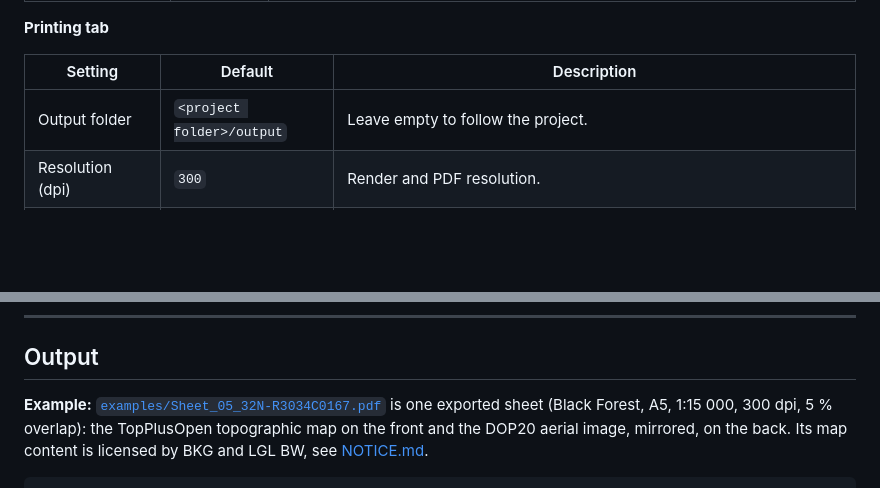
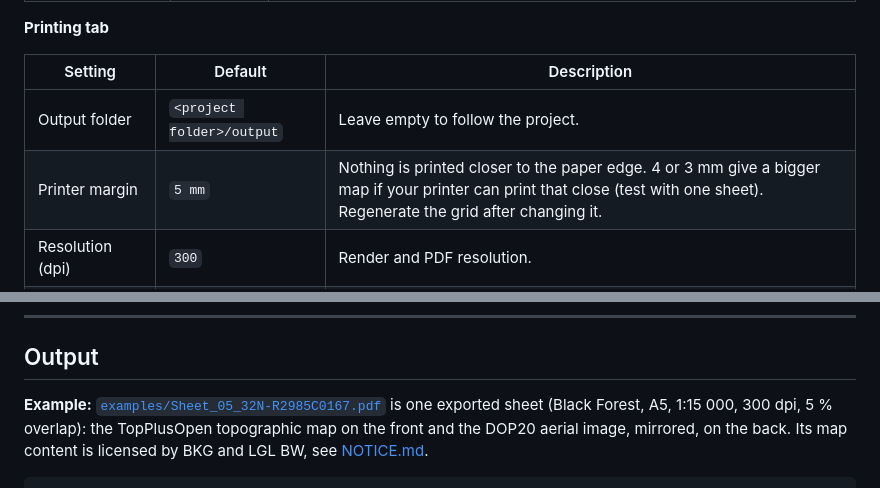
Before and after one commit to Andoxtra/QGIS_Kartenwerk, a Markdown page: README.md, 2 parts joined by grey strips. GitHub-like rendering; blank space fills up the shorter version.

```diff
--- a/README.md
+++ b/README.md
@@ -173,6 +173,7 @@ count.
 | Setting | Default | Description |
 |---|---|---|
 | Output folder | `<project folder>/output` | Leave empty to follow the project. |
+| Printer margin | `5 mm` | Nothing is printed closer to the paper edge. 4 or 3 mm give a bigger map if your printer can print that close (test with one sheet). Regenerate the grid after changing it. |
 | Resolution (dpi) | `300` | Render and PDF resolution. |
 | Front/Back format | `PNG` | `PNG` (lossless) or `JPEG` (faster, smaller). |
 | JPEG quality | `92` | 50–100. |
@@ -196,7 +197,7 @@ settings, overlays in the project.
 
 ## Output
 
-**Example:** [`examples/Sheet_05_32N-R3034C0167.pdf`](examples/Sheet_05_32N-R3034C0167.pdf)
+**Example:** [`examples/Sheet_05_32N-R2985C0167.pdf`](examples/Sheet_05_32N-R2985C0167.pdf)
 is one exported sheet (Black Forest, A5, 1:15 000, 300 dpi, 5 % overlap): the
 TopPlusOpen topographic map on the front and the DOP20 aerial image, mirrored,
 on the back. Its map content is licensed by BKG and LGL BW, see
```
Also changed, not shown: other parts of README.md (+36 -23 lines), NOTICE.md (+1 -1 lines), examples/example_preview.jpg, 9 other files.
